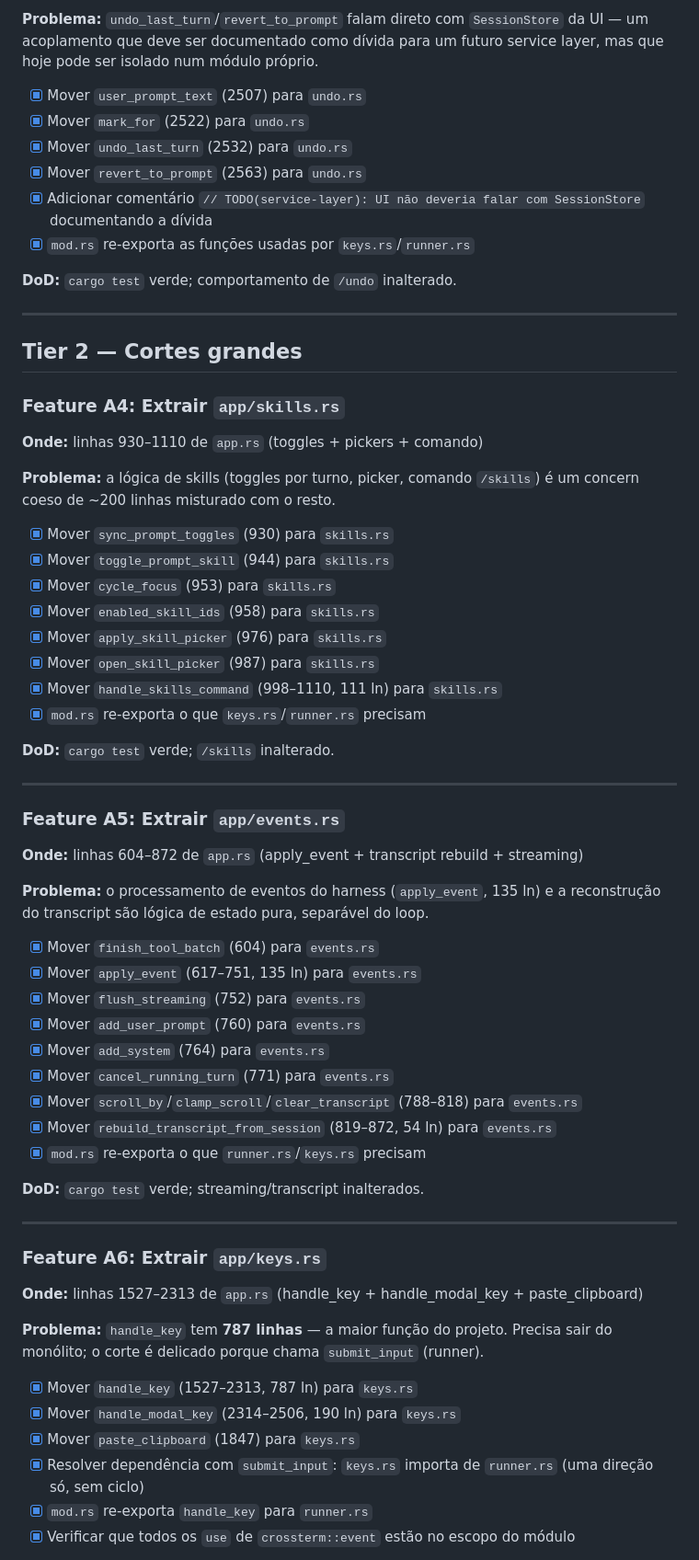
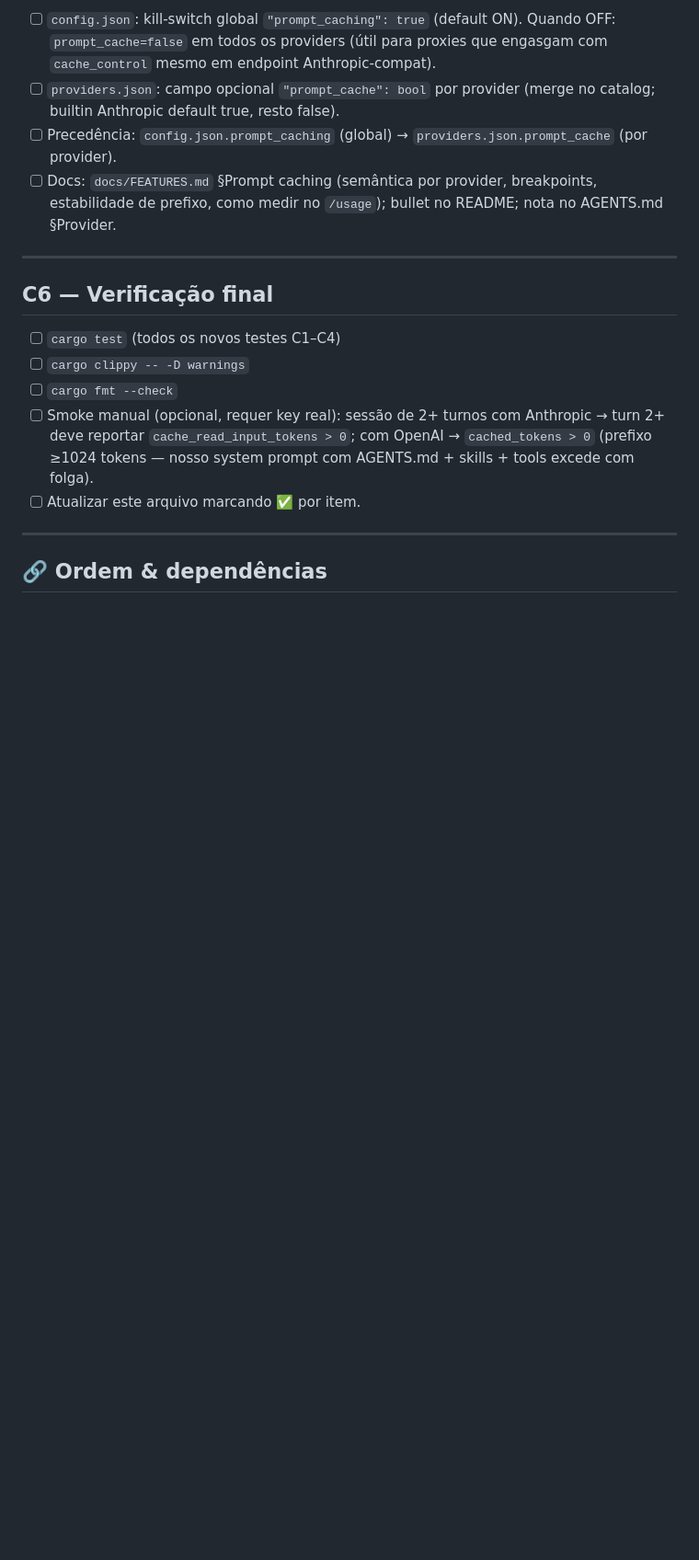
Before and after one commit to lucas-moraes/rustclaw, a Markdown page: TODO.md, the part around one of its changes. Shown at 92% size. Drawn GitHub-style; blank space fills up the shorter version.

Commit message:
docs(TODO): plano C1-C6 prompt caching (usage, prefixo estável, cache_control, custo)

```diff
--- a/TODO.md
+++ b/TODO.md
@@ -131,75 +159,29 @@ externas — o corte mais seguro para validar o padrão de extração.
 
-**Problema:** `undo_last_turn`/`revert_to_prompt` falam direto com `SessionStore`
-da UI — um acoplamento que deve ser documentado como dívida para um futuro service
-layer, mas que hoje pode ser isolado num módulo próprio.
-
-- [x] Mover `user_prompt_text` (2507) para `undo.rs`
-- [x] Mover `mark_for` (2522) para `undo.rs`
-- [x] Mover `undo_last_turn` (2532) para `undo.rs`
-- [x] Mover `revert_to_prompt` (2563) para `undo.rs`
-- [x] Adicionar comentário `// TODO(service-layer): UI não deveria falar com SessionStore`
-      documentando a dívida
-- [x] `mod.rs` re-exporta as funções usadas por `keys.rs`/`runner.rs`
-
-**DoD:** `cargo test` verde; comportamento de `/undo` inalterado.
+- [ ] `config.json`: kill-switch global `"prompt_caching": true` (default ON).
+      Quando OFF: `prompt_cache=false` em todos os providers (útil para proxies
+      que engasgam com `cache_control` mesmo em endpoint Anthropic-compat).
+- [ ] `providers.json`: campo opcional `"prompt_cache": bool` por provider
+      (merge no catalog; builtin Anthropic default true, resto false).
+- [ ] Precedência: `config.json.prompt_caching` (global) →
+      `providers.json.prompt_cache` (por provider).
+- [ ] Docs: `docs/FEATURES.md` §Prompt caching (semântica por provider,
+      breakpoints, estabilidade de prefixo, como medir no `/usage`); bullet no
+      README; nota no AGENTS.md §Provider.
 
 ---
 
-## Tier 2 — Cortes grandes
+## C6 — Verificação final
 
-### Feature A4: Extrair `app/skills.rs`
-
-**Onde:** linhas 930–1110 de `app.rs` (toggles + pickers + comando)
-
-**Problema:** a lógica de skills (toggles por turno, picker, comando `/skills`) é um
-concern coeso de ~200 linhas misturado com o resto.
-
-- [x] Mover `sync_prompt_toggles` (930) para `skills.rs`
-- [x] Mover `toggle_prompt_skill` (944) para `skills.rs`
-- [x] Mover `cycle_focus` (953) para `skills.rs`
-- [x] Mover `enabled_skill_ids` (958) para `skills.rs`
-- [x] Mover `apply_skill_picker` (976) para `skills.rs`
-- [x] Mover `open_skill_picker` (987) para `skills.rs`
-- [x] Mover `handle_skills_command` (998–1110, 111 ln) para `skills.rs`
-- [x] `mod.rs` re-exporta o que `keys.rs`/`runner.rs` precisam
-
-**DoD:** `cargo test` verde; `/skills` inalterado.
+- [ ] `cargo test` (todos os novos testes C1–C4)
+- [ ] `cargo clippy -- -D warnings`
+- [ ] `cargo fmt --check`
+- [ ] Smoke manual (opcional, requer key real): sessão de 2+ turnos com
+      Anthropic → turn 2+ deve reportar `cache_read_input_tokens > 0`;
+      com OpenAI → `cached_tokens > 0` (prefixo ≥1024 tokens — nosso system
+      prompt com AGENTS.md + skills + tools excede com folga).
+- [ ] Atualizar este arquivo marcando ✅ por item.
 
 ---
 
-### Feature A5: Extrair `app/events.rs`
+## 🔗 Ordem & dependências
 
-**Onde:** linhas 604–872 de `app.rs` (apply_event + transcript rebuild + streaming)
-
-**Problema:** o processamento de eventos do harness (`apply_event`, 135 ln) e a
-reconstrução do transcript são lógica de estado pura, separável do loop.
-
-- [x] Mover `finish_tool_batch` (604) para `events.rs`
-- [x] Mover `apply_event` (617–751, 135 ln) para `events.rs`
-- [x] Mover `flush_streaming` (752) para `events.rs`
-- [x] Mover `add_user_prompt` (760) para `events.rs`
-- [x] Mover `add_system` (764) para `events.rs`
-- [x] Mover `cancel_running_turn` (771) para `events.rs`
-- [x] Mover `scroll_by`/`clamp_scroll`/`clear_transcript` (788–818) para `events.rs`
-- [x] Mover `rebuild_transcript_from_session` (819–872, 54 ln) para `events.rs`
-- [x] `mod.rs` re-exporta o que `runner.rs`/`keys.rs` precisam
-
-**DoD:** `cargo test` verde; streaming/transcript inalterados.
-
----
-
-### Feature A6: Extrair `app/keys.rs`
-
-**Onde:** linhas 1527–2313 de `app.rs` (handle_key + handle_modal_key + paste_clipboard)
-
-**Problema:** `handle_key` tem **787 linhas** — a maior função do projeto. Precisa
-sair do monólito; o corte é delicado porque chama `submit_input` (runner).
-
-- [x] Mover `handle_key` (1527–2313, 787 ln) para `keys.rs`
-- [x] Mover `handle_modal_key` (2314–2506, 190 ln) para `keys.rs`
-- [x] Mover `paste_clipboard` (1847) para `keys.rs`
-- [x] Resolver dependência com `submit_input`: `keys.rs` importa de `runner.rs`
-      (uma direção só, sem ciclo)
-- [x] `mod.rs` re-exporta `handle_key` para `runner.rs`
-- [x] Verificar que todos os `use` de `crossterm::event` estão no escopo do módulo
-
```
Also changed, not shown: other parts of TODO.md (+141 -219 lines).
